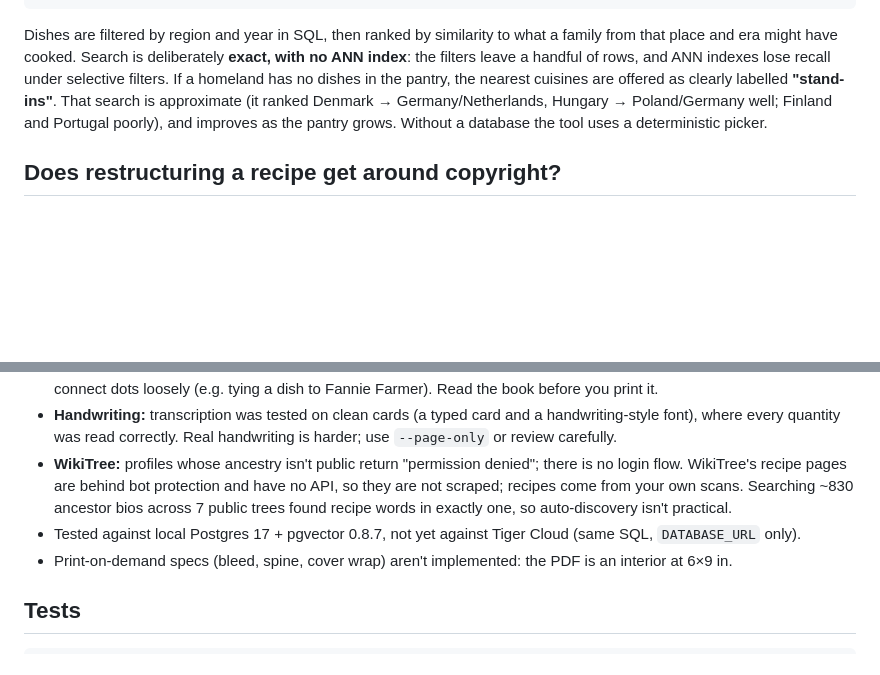
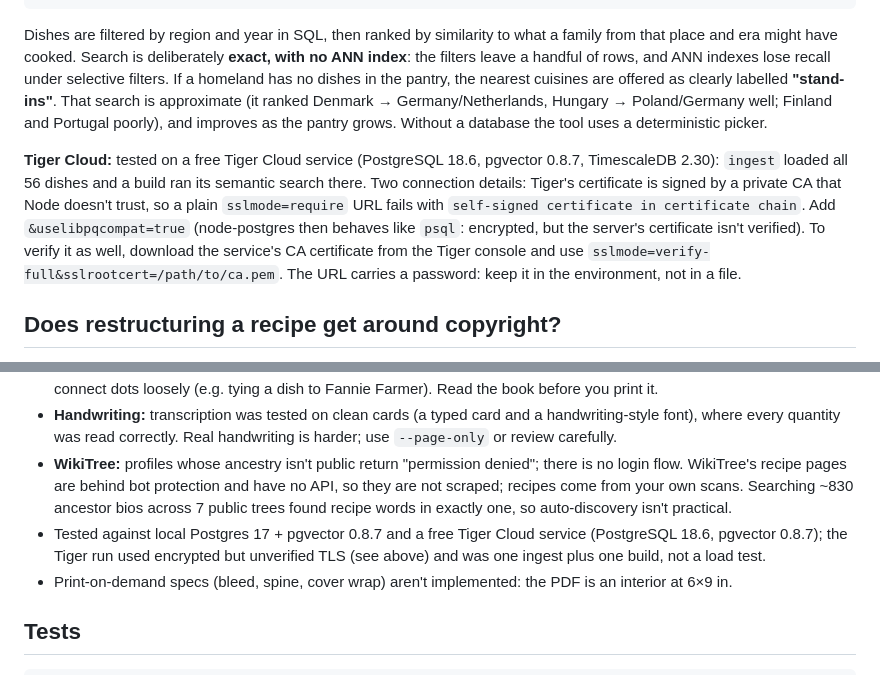
Before and after one commit to robinson27225/recipe-roots, a Markdown page: README.md, 2 parts joined by grey strips. Drawn GitHub-style; blank space fills up the shorter version.

Commit message:
Document the Tiger Cloud run and its TLS caveat
Co-Authored-By: Claude Sonnet 5.5 <noreply@anthropic.com>

````diff
--- a/README.md
+++ b/README.md
@@ -121,6 +121,8 @@ node src/cli.js Wilder-1                                     # now picks dishes
 ```
 Dishes are filtered by region and year in SQL, then ranked by similarity to what a family from that place and era might have cooked. Search is deliberately **exact, with no ANN index**: the filters leave a handful of rows, and ANN indexes lose recall under selective filters. If a homeland has no dishes in the pantry, the nearest cuisines are offered as clearly labelled **"stand-ins"**. That search is approximate (it ranked Denmark → Germany/Netherlands, Hungary → Poland/Germany well; Finland and Portugal poorly), and improves as the pantry grows. Without a database the tool uses a deterministic picker.
 
+**Tiger Cloud:** tested on a free Tiger Cloud service (PostgreSQL 18.6, pgvector 0.8.7, TimescaleDB 2.30): `ingest` loaded all 56 dishes and a build ran its semantic search there. Two connection details: Tiger's certificate is signed by a private CA that Node doesn't trust, so a plain `sslmode=require` URL fails with `self-signed certificate in certificate chain`. Add `&uselibpqcompat=true` (node-postgres then behaves like `psql`: encrypted, but the server's certificate isn't verified). To verify it as well, download the service's CA certificate from the Tiger console and use `sslmode=verify-full&sslrootcert=/path/to/ca.pem`. The URL carries a password: keep it in the environment, not in a file.
+
 ## Does restructuring a recipe get around copyright?
 Not as a safe assumption, and nothing here relies on it. In the US, a bare list of ingredients and a basic method are generally not protected by copyright, but the *expression* around them is: the descriptive wording, headnotes, stories, photographs, and a book's selection and arrangement. Re-laying-out someone's recipe is not a safe harbour: a layout that stays close to the original's wording is still derived from it, and our checker deliberately forces it to. So:
 - For **public-domain sources** (everything under "Period receipts") copyright isn't the issue at all, so the recipe layout is there for **usability**, and the original is kept for authenticity and credit.
@@ -133,7 +135,7 @@ Not as a safe assumption, and nothing here relies on it. In the US, a bare list
 - **The guard can't verify meaning.** It blocks invented years, kin, names and some speculation, but a model can still connect dots loosely (e.g. tying a dish to Fannie Farmer). Read the book before you print it.
 - **Handwriting:** transcription was tested on clean cards (a typed card and a handwriting-style font), where every quantity was read correctly. Real handwriting is harder; use `--page-only` or review carefully.
 - **WikiTree:** profiles whose ancestry isn't public return "permission denied"; there is no login flow. WikiTree's recipe pages are behind bot protection and have no API, so they are not scraped; recipes come from your own scans. Searching ~830 ancestor bios across 7 public trees found recipe words in exactly one, so auto-discovery isn't practical.
-- Tested against local Postgres 17 + pgvector 0.8.7, not yet against Tiger Cloud (same SQL, `DATABASE_URL` only).
+- Tested against local Postgres 17 + pgvector 0.8.7 and a free Tiger Cloud service (PostgreSQL 18.6, pgvector 0.8.7); the Tiger run used encrypted but unverified TLS (see above) and was one ingest plus one build, not a load test.
 - Print-on-demand specs (bleed, spine, cover wrap) aren't implemented: the PDF is an interior at 6×9 in.
 
 ## Tests
````
